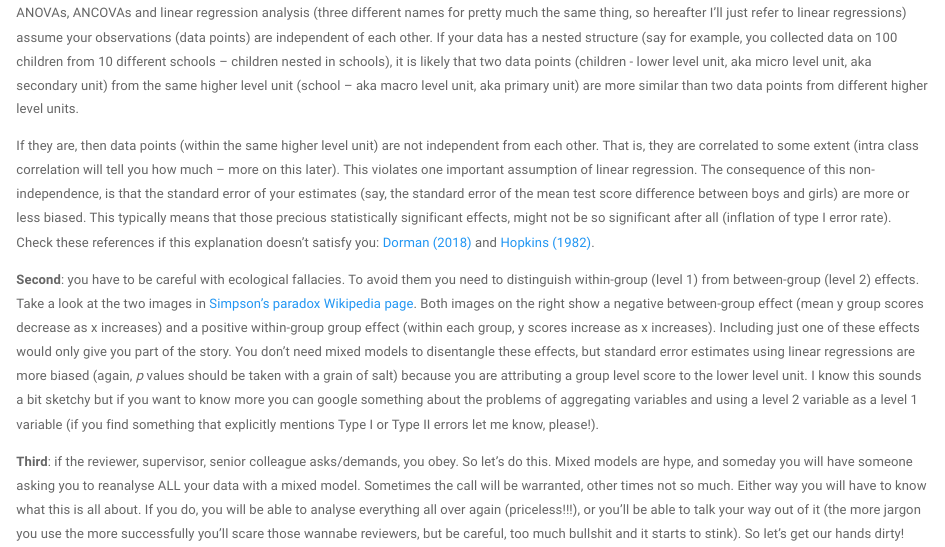
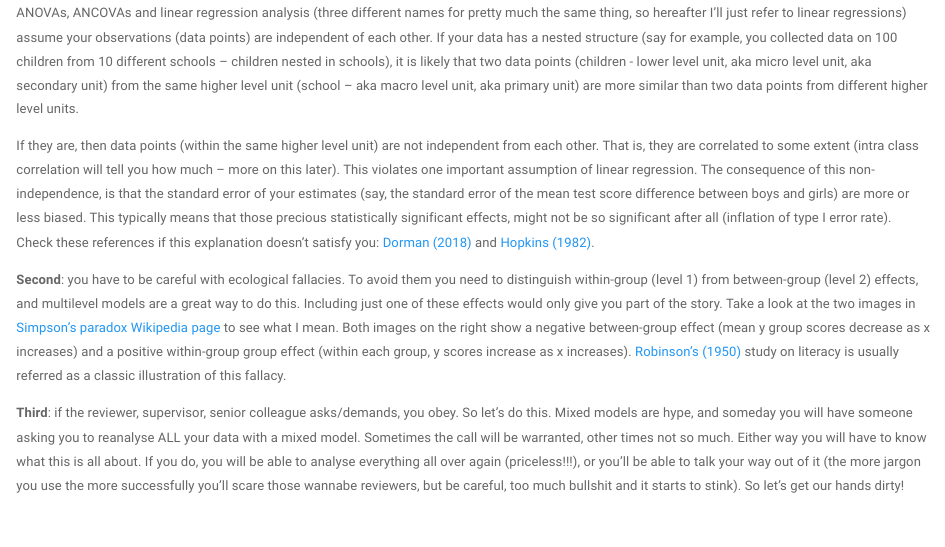
Before and after one commit to joaordaniel/stats, an R Markdown document (ch1.Rmd): the page in a window 1100 px wide, from 570 px down. The pictures show the output file ch1.html that the author committed with the source, opened offline; library style sheets and scripts come from the installed R packages.

Commit message:
20190329 1608

```diff
--- a/ch1.Rmd
+++ b/ch1.Rmd
@@ -17,6 +17,6 @@ ANOVAs, ANCOVAs and linear regression analysis (three different names for pretty
 If they are, then data points (within the same higher level unit) are not independent from each other. That is, they are correlated to some extent (intra class correlation will tell you how much – more on this later). This violates one important assumption of linear regression. The consequence of this non-independence, is that the standard error of your estimates (say, the standard error of the mean test score difference between boys and girls) are more or less biased. This typically means that those precious statistically significant effects, might not be so significant after all (inflation of type I error rate).
 Check these references if this explanation doesn’t satisfy you: [Dorman (2018)](https://www.tandfonline.com/doi/abs/10.1080/01443410801954201) and [Hopkins (1982)](https://journals.sagepub.com/doi/10.3102/00028312019001005).
 
-**Second**: you have to be careful with ecological fallacies. To avoid them you need to distinguish within-group (level 1) from between-group (level 2) effects. Take a look at the two images in [Simpson’s paradox Wikipedia page](https://en.wikipedia.org/wiki/Simpson%27s_paradox). Both images on the right show a negative between-group effect (mean y group scores decrease as x increases) and a positive within-group group effect (within each group, y scores increase as x increases). Including just one of these effects would only give you part of the story. You don’t need mixed models to disentangle these effects, but standard error estimates using linear regressions are more biased (again, *p* values should be taken with a grain of salt) because you are attributing a group level score to the lower level unit. I know this sounds a bit sketchy but if you want to know more you can google something about the problems of aggregating variables and using a level 2 variable as a level 1 variable (if you find something that explicitly mentions Type I or Type II errors let me know, please!).
+**Second**: you have to be careful with ecological fallacies. To avoid them you need to distinguish within-group (level 1) from between-group (level 2) effects, and multilevel models are a great way to do this. Including just one of these effects would only give you part of the story. Take a look at the two images in [Simpson’s paradox Wikipedia page](https://en.wikipedia.org/wiki/Simpson%27s_paradox) to see what I mean. Both images on the right show a negative between-group effect (mean y group scores decrease as x increases) and a positive within-group group effect (within each group, y scores increase as x increases). [Robinson’s (1950)](https://www.jstor.org/stable/2087176?seq=1#page_scan_tab_contents) study on literacy is usually referred as a classic illustration of this fallacy.
 
 **Third**: if the reviewer, supervisor, senior colleague asks/demands, you obey. So let’s do this. Mixed models are hype, and someday you will have someone asking you to reanalyse ALL your data with a mixed model. Sometimes the call will be warranted, other times not so much. Either way you will have to know what this is all about. If you do, you will be able to analyse everything all over again (priceless!!!), or you’ll be able to talk your way out of it (the more jargon you use the more successfully you’ll scare those wannabe reviewers, but be careful, too much bullshit and it starts to stink). So let’s get our hands dirty!
```
Also changed, not shown: ch1.html.
